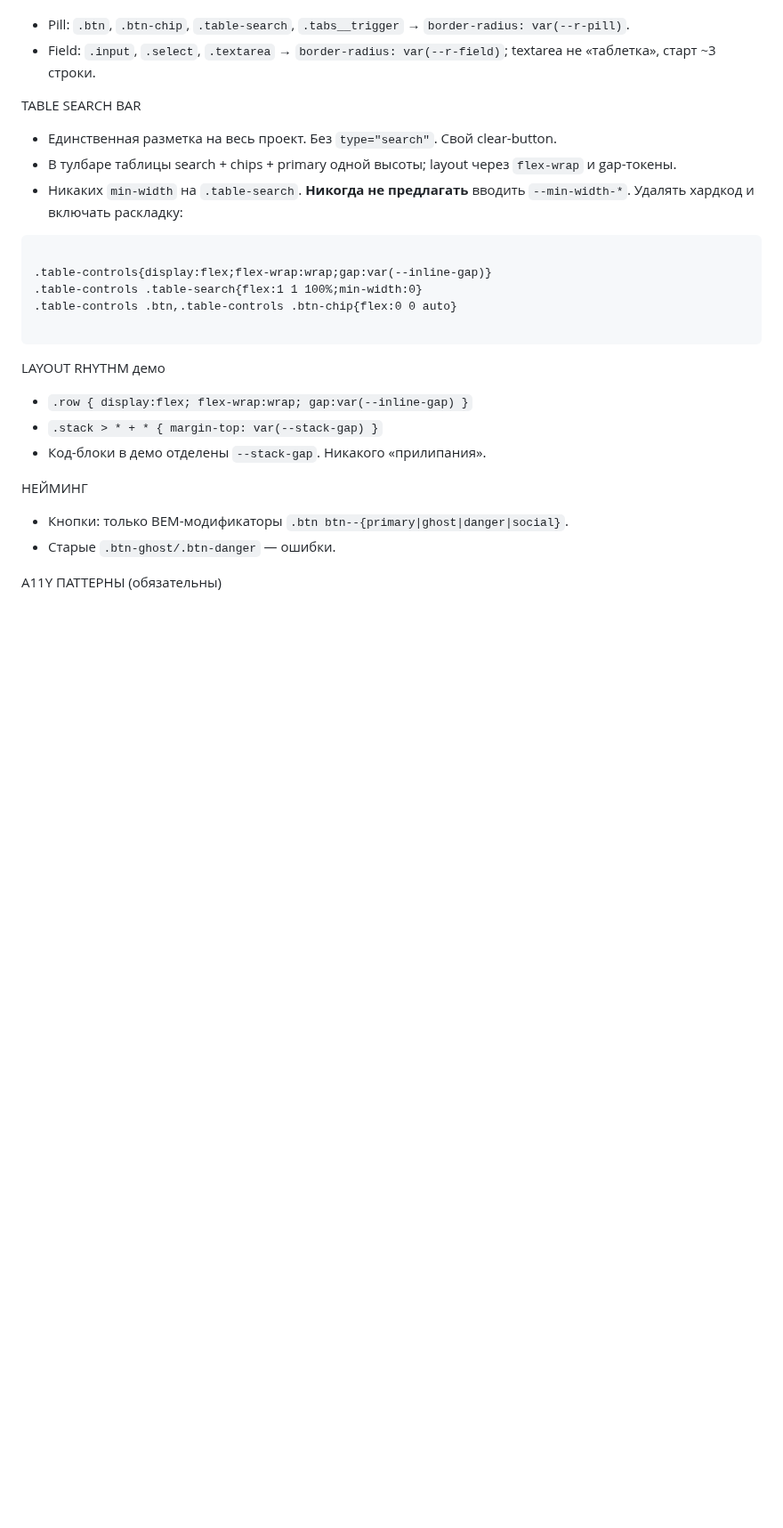
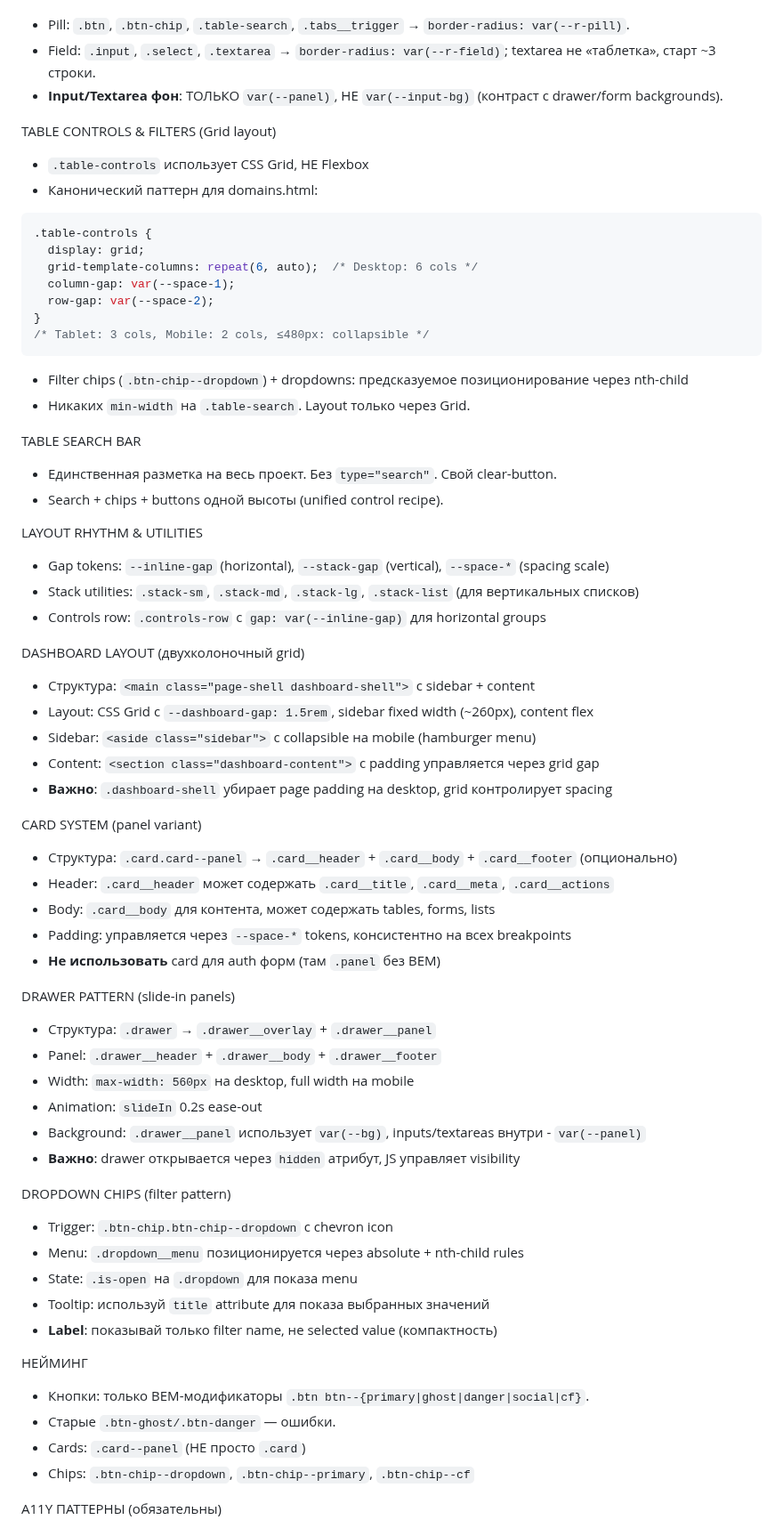
Before and after one commit to admin310st/301-ui, a Markdown page: .claude/agents/ui-code-reviewer.md, the part around one of its changes. Shown at 89% size. Rendered like a GitHub page; blank space fills up the shorter version.

Commit message:
Update UI code reviewer agent for current dashboard codebase
Modernize agent to understand current design patterns and architecture.
Agent was outdated and referenced obsolete Flexbox patterns and demo pages.

New patterns added:
- Dashboard layout (двухколоночный grid, sidebar, page-shell)
- Card system (card--panel variant with header/body/footer)
- Drawer pattern (slide-in panels with proper structure)
- Filter chips и dropdown positioning (Grid-based table controls)
- Table Controls Grid layout (replaced Flexbox examples)
- Input/textarea background (var(--panel) validation)
- Stack utilities (.stack-sm, .stack-md, .stack-list)

Updated validation checks:
- Grid layout for .table-controls (not Flexbox)
- Background vars for input/textarea (--panel not --input-bg)
- Card naming (.card--panel required)
- Dashboard structure validation
- Dropdown chip patterns and tooltips

Removed obsolete references:
- Demo pages (static/ui-style-guide.html references)
- Flexbox patterns for table controls
- Old layout rhythm examples

Agent now ready to review domains.html and other dashboard pages with
accurate pattern matching and validation rules.

🤖 Generated with [Claude Code](https://claude.com/claude-code)

Co-Authored-By: Claude Opus 4.5 <noreply@anthropic.com>

`````diff
--- a/.claude/agents/ui-code-reviewer.md
+++ b/.claude/agents/ui-code-reviewer.md
@@ -28,27 +28,66 @@ model: sonnet
 PILL vs FIELD (форм-фактор)
 - Pill: `.btn`, `.btn-chip`, `.table-search`, `.tabs__trigger` → `border-radius: var(--r-pill)`.
 - Field: `.input`, `.select`, `.textarea` → `border-radius: var(--r-field)`; textarea не «таблетка», старт ~3 строки.
+- **Input/Textarea фон**: ТОЛЬКО `var(--panel)`, НЕ `var(--input-bg)` (контраст с drawer/form backgrounds).
+
+TABLE CONTROLS & FILTERS (Grid layout)
+- `.table-controls` использует CSS Grid, НЕ Flexbox
+- Канонический паттерн для domains.html:
+```css
+.table-controls {
+  display: grid;
+  grid-template-columns: repeat(6, auto);  /* Desktop: 6 cols */
+  column-gap: var(--space-1);
+  row-gap: var(--space-2);
+}
+/* Tablet: 3 cols, Mobile: 2 cols, ≤480px: collapsible */
+```
+- Filter chips (`.btn-chip--dropdown`) + dropdowns: предсказуемое позиционирование через nth-child
+- Никаких `min-width` на `.table-search`. Layout только через Grid.
 
 TABLE SEARCH BAR
 - Единственная разметка на весь проект. Без `type="search"`. Свой clear-button.
-- В тулбаре таблицы search + chips + primary одной высоты; layout через `flex-wrap` и gap-токены.
-- Никаких `min-width` на `.table-search`. **Никогда не предлагать** вводить `--min-width-*`. Удалять хардкод и включать раскладку:
-```
+- Search + chips + buttons одной высоты (unified control recipe).
 
-.table-controls{display:flex;flex-wrap:wrap;gap:var(--inline-gap)}
-.table-controls .table-search{flex:1 1 100%;min-width:0}
-.table-controls .btn,.table-controls .btn-chip{flex:0 0 auto}
+LAYOUT RHYTHM & UTILITIES
+- Gap tokens: `--inline-gap` (horizontal), `--stack-gap` (vertical), `--space-*` (spacing scale)
+- Stack utilities: `.stack-sm`, `.stack-md`, `.stack-lg`, `.stack-list` (для вертикальных списков)
+- Controls row: `.controls-row` с `gap: var(--inline-gap)` для horizontal groups
 
-````
+DASHBOARD LAYOUT (двухколоночный grid)
+- Структура: `<main class="page-shell dashboard-shell">` с sidebar + content
+- Layout: CSS Grid с `--dashboard-gap: 1.5rem`, sidebar fixed width (~260px), content flex
+- Sidebar: `<aside class="sidebar">` с collapsible на mobile (hamburger menu)
+- Content: `<section class="dashboard-content">` с padding управляется через grid gap
+- **Важно**: `.dashboard-shell` убирает page padding на desktop, grid контролирует spacing
 
-LAYOUT RHYTHM демо
-- `.row { display:flex; flex-wrap:wrap; gap:var(--inline-gap) }`
-- `.stack > * + * { margin-top: var(--stack-gap) }`
-- Код-блоки в демо отделены `--stack-gap`. Никакого «прилипания».
+CARD SYSTEM (panel variant)
+- Структура: `.card.card--panel` → `.card__header` + `.card__body` + `.card__footer` (опционально)
+- Header: `.card__header` может содержать `.card__title`, `.card__meta`, `.card__actions`
+- Body: `.card__body` для контента, может содержать tables, forms, lists
+- Padding: управляется через `--space-*` tokens, консистентно на всех breakpoints
+- **Не использовать** card для auth форм (там `.panel` без BEM)
+
+DRAWER PATTERN (slide-in panels)
+- Структура: `.drawer` → `.drawer__overlay` + `.drawer__panel`
+- Panel: `.drawer__header` + `.drawer__body` + `.drawer__footer`
+- Width: `max-width: 560px` на desktop, full width на mobile
+- Animation: `slideIn` 0.2s ease-out
+- Background: `.drawer__panel` использует `var(--bg)`, inputs/textareas внутри - `var(--panel)`
+- **Важно**: drawer открывается через `hidden` атрибут, JS управляет visibility
+
+DROPDOWN CHIPS (filter pattern)
+- Trigger: `.btn-chip.btn-chip--dropdown` с chevron icon
+- Menu: `.dropdown__menu` позиционируется через absolute + nth-child rules
+- State: `.is-open` на `.dropdown` для показа menu
+- Tooltip: используй `title` attribute для показа выбранных значений
+- **Label**: показывай только filter name, не selected value (компактность)
 
 НЕЙМИНГ
-- Кнопки: только BEM-модификаторы `.btn btn--{primary|ghost|danger|social}`.
+- Кнопки: только BEM-модификаторы `.btn btn--{primary|ghost|danger|social|cf}`.
 - Старые `.btn-ghost/.btn-danger` — ошибки.
+- Cards: `.card--panel` (НЕ просто `.card`)
+- Chips: `.btn-chip--dropdown`, `.btn-chip--primary`, `.btn-chip--cf`
 
 A11Y ПАТТЕРНЫ (обязательны)
 - Видимый `:focus-visible` (минимум 2px) для `.btn`, `.btn-chip`, `.tabs__trigger`.
`````
Also changed, not shown: other parts of .claude/agents/ui-code-reviewer.md (+33 -8 lines).
